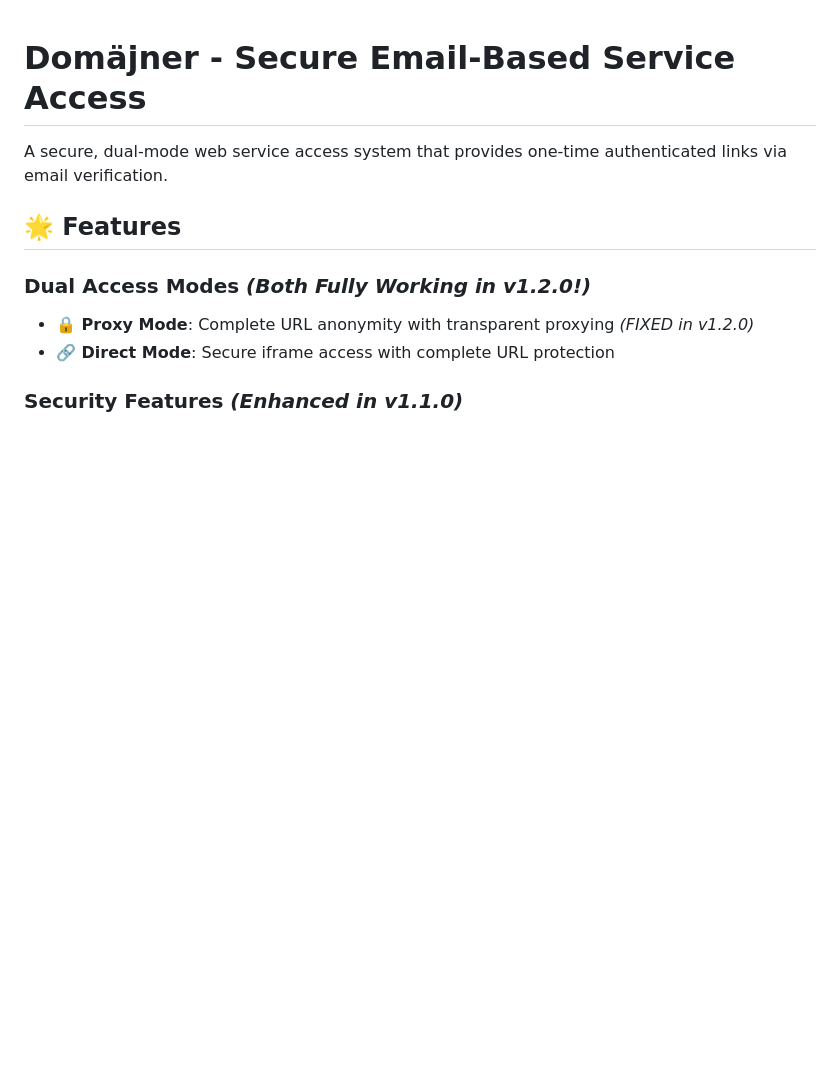
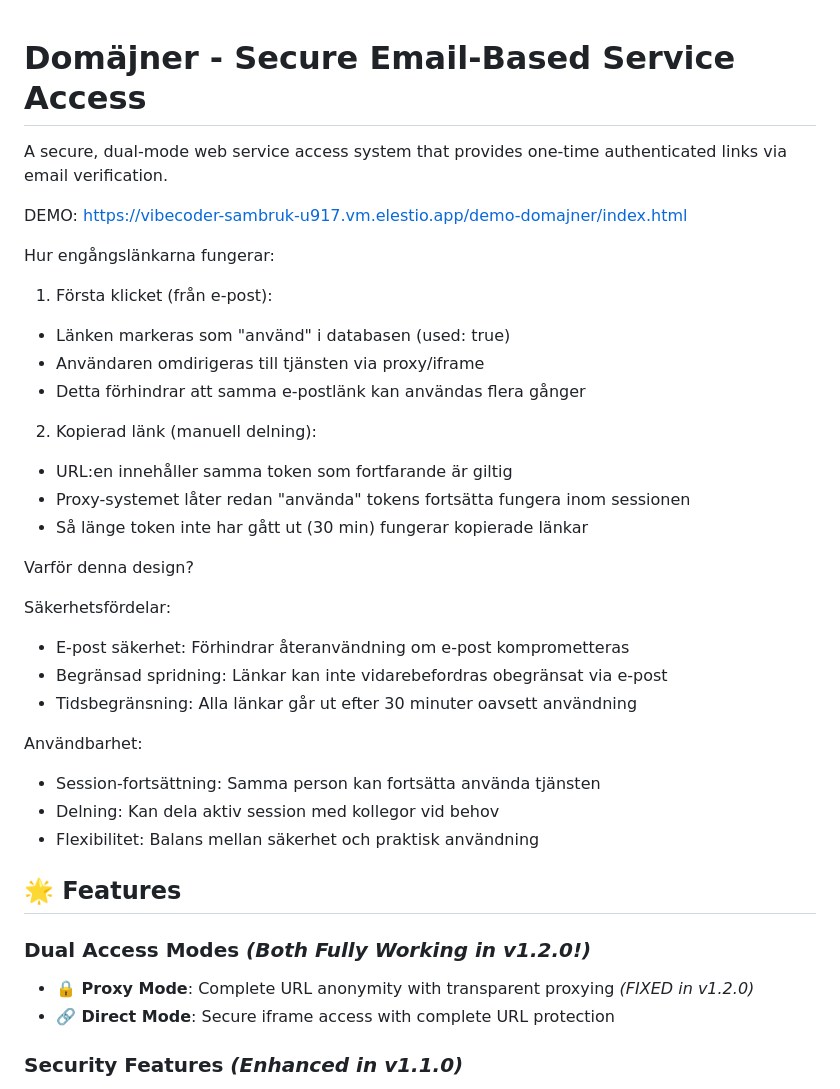
Before and after one commit to thomaswennersten/domajner, a Markdown page: README.md, the part around the change. GitHub-like rendering; blank space fills up the shorter version.

```diff
--- a/README.md
+++ b/README.md
@@ -1,6 +1,32 @@
 # Domäjner - Secure Email-Based Service Access
 
 A secure, dual-mode web service access system that provides one-time authenticated links via email verification.
+
+DEMO: https://vibecoder-sambruk-u917.vm.elestio.app/demo-domajner/index.html
+
+  Hur engångslänkarna fungerar:
+
+  1. Första klicket (från e-post):
+  - Länken markeras som "använd" i databasen (used: true)
+  - Användaren omdirigeras till tjänsten via proxy/iframe
+  - Detta förhindrar att samma e-postlänk kan användas flera gånger
+
+  2. Kopierad länk (manuell delning):
+  - URL:en innehåller samma token som fortfarande är giltig
+  - Proxy-systemet låter redan "använda" tokens fortsätta fungera inom sessionen
+  - Så länge token inte har gått ut (30 min) fungerar kopierade länkar
+
+  Varför denna design?
+
+  Säkerhetsfördelar:
+  - E-post säkerhet: Förhindrar återanvändning om e-post komprometteras
+  - Begränsad spridning: Länkar kan inte vidarebefordras obegränsat via e-post
+  - Tidsbegränsning: Alla länkar går ut efter 30 minuter oavsett användning
+
+  Användbarhet:
+  - Session-fortsättning: Samma person kan fortsätta använda tjänsten
+  - Delning: Kan dela aktiv session med kollegor vid behov
+  - Flexibilitet: Balans mellan säkerhet och praktisk användning
 
 ## 🌟 Features
 
```
